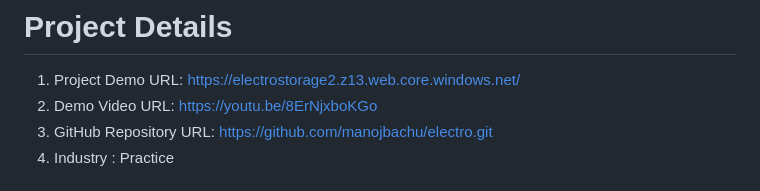
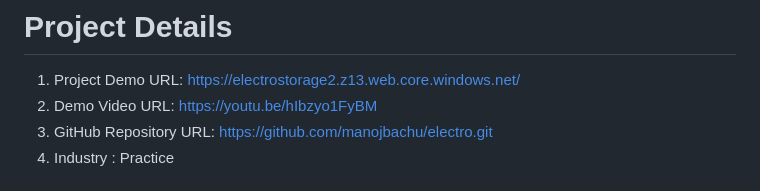
Before and after one commit to ManjuNag/learn-with-me, a Markdown page: README.md, the part around the change. GitHub-like rendering.

Commit message:
Update README.me

```diff
--- a/README.md
+++ b/README.md
@@ -3,7 +3,7 @@ Learn with me project could bridge this gap by providing hands-on experiences, s
 
 # Project Details
 1.	Project Demo URL: https://electrostorage2.z13.web.core.windows.net/ <br>
-2.	Demo Video URL: https://youtu.be/8ErNjxboKGo<br>
+2.	Demo Video URL: https://youtu.be/hIbzyo1FyBM<br>
 3.	GitHub Repository URL:  https://github.com/manojbachu/electro.git <br>
 4.	Industry :  Practice
 
```
